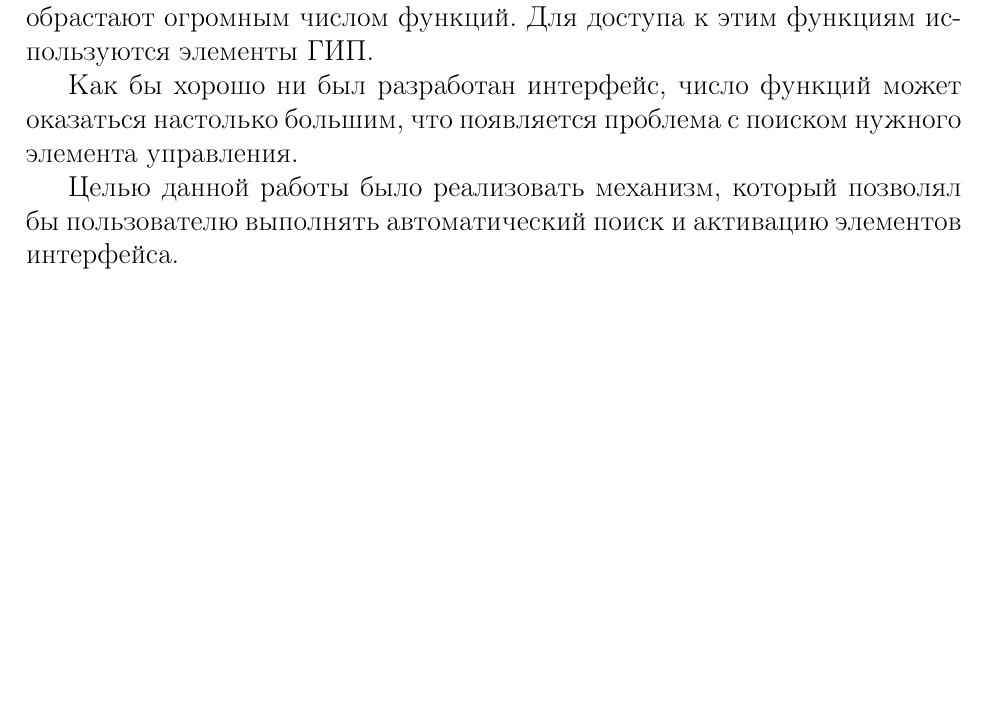
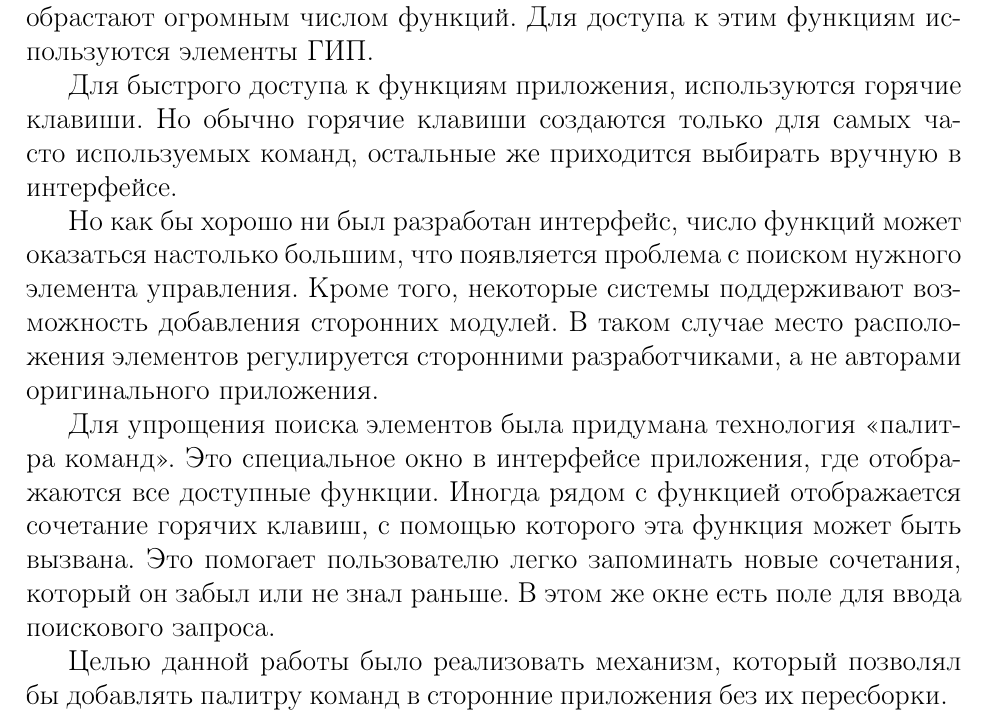
Before and after one commit to Diadlo/Dissertation, a LaTeX thesis (dissertation.tex, which reads intro/introduction.tex): part of page 4 of 48, cut so that both start at the same text, the shorter picture padded with empty space. Compiled offline with pdfLaTeX.

Commit message:
Add text into intruduction

```diff
--- a/intro/introduction.tex
+++ b/intro/introduction.tex
@@ -1,8 +1,28 @@
 \chapter*{Введение}
 \addcontentsline{toc}{chapter}{Введение}
 
-С ростом возможностей персональных компьютеров растут и возможность программного обеспечения. Такие группы программ как графические редакторы, текстовые процессоры среды разработки и многое другое обрастают огромным числом функций. Для доступа к этим функциям используются элементы ГИП.
+С ростом возможностей персональных компьютеров растут и возможность программного
+обеспечения. Такие группы программ как графические редакторы, текстовые
+процессоры среды разработки и многое другое обрастают огромным числом функций.
+Для доступа к этим функциям используются элементы ГИП.
 
-Как бы хорошо ни был разработан интерфейс, число функций может оказаться настолько большим, что появляется проблема с поиском нужного элемента управления.
+Для быстрого доступа к функциям приложения, используются горячие клавиши. Но
+обычно горячие клавиши создаются только для самых часто используемых команд,
+остальные же приходится выбирать вручную в интерфейсе.
 
-Целью данной работы было реализовать механизм, который позволял бы пользователю выполнять автоматический поиск и активацию элементов интерфейса.
+Но как бы хорошо ни был разработан интерфейс, число функций может оказаться
+настолько большим, что появляется проблема с поиском нужного элемента
+управления. Кроме того, некоторые системы поддерживают возможность добавления
+сторонних модулей. В таком случае место расположения элементов регулируется
+сторонними разработчиками, а не авторами оригинального приложения.
+
+Для упрощения поиска элементов была придумана технология <<палитра команд>>. Это
+специальное окно в интерфейсе приложения, где отображаются все доступные
+функции.
+Иногда рядом с функцией отображается сочетание горячих клавиш, с помощью
+которого эта функция может быть вызвана. Это помогает пользователю легко
+запоминать новые сочетания, который он забыл или не знал раньше.
+В этом же окне есть поле для ввода поискового запроса.
+
+Целью данной работы было реализовать механизм, который позволял бы добавлять
+палитру команд в сторонние приложения без их пересборки.
```
